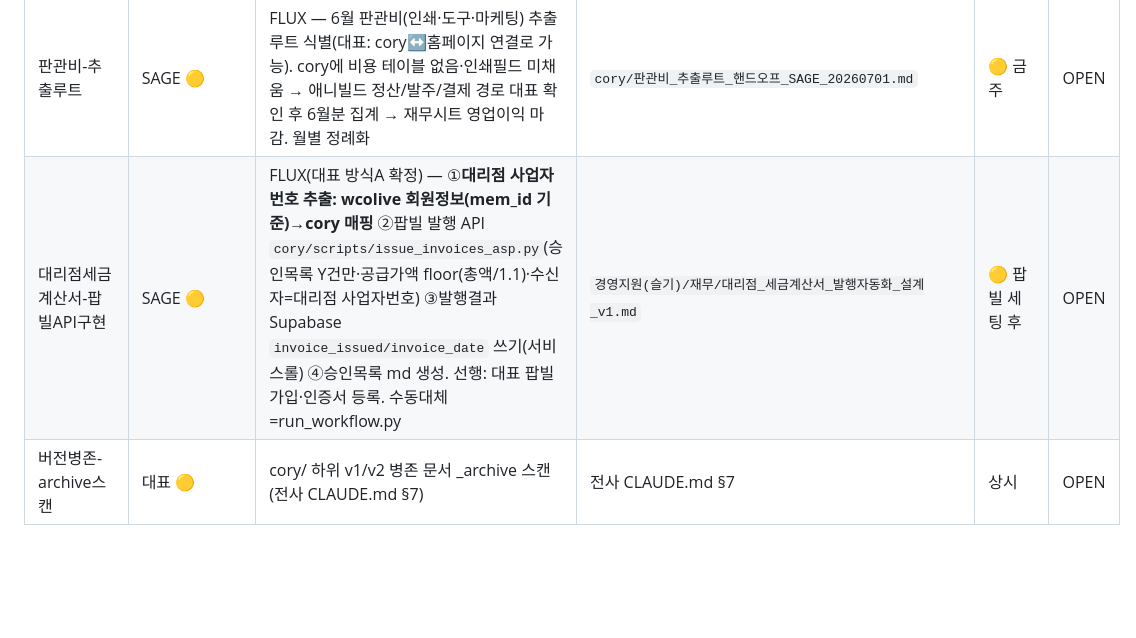
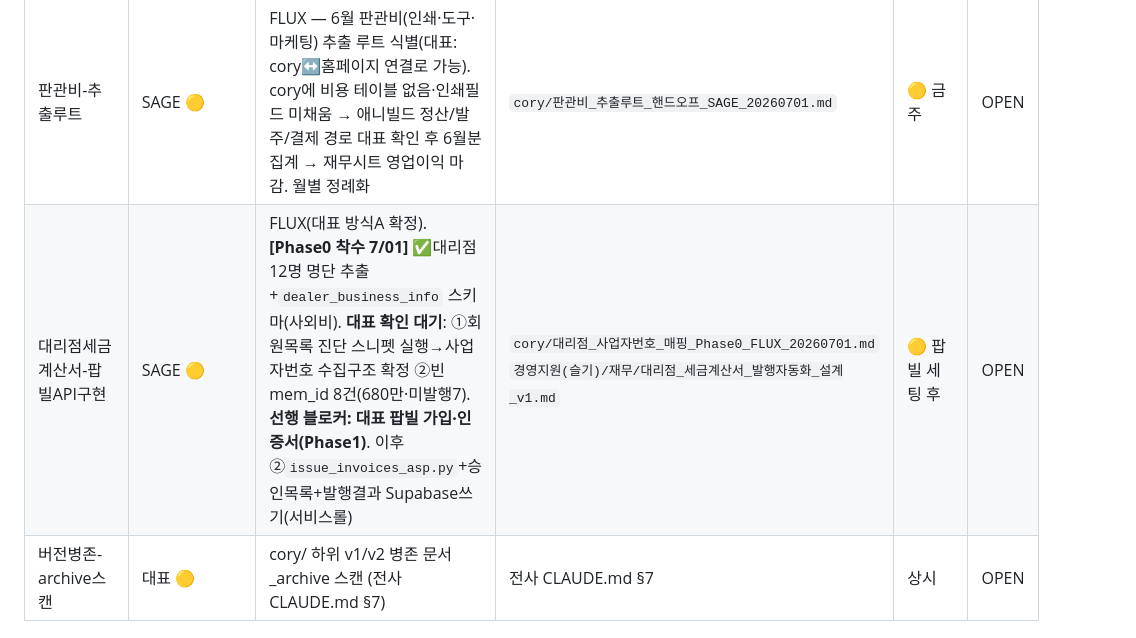
Before and after one commit to vianne75-crypto/cory, a Markdown page: INBOX.md, the part around the change. GitHub-like rendering; blank space fills up the shorter version.

Commit message:
INBOX — 팝빌 세금계산서 Phase0 진전 반영 (대리점 명단·스키마 완료)

```diff
--- a/INBOX.md
+++ b/INBOX.md
@@ -21,7 +21,7 @@
 | P0-3-스타터얼라이언스CRM | SAGE 🔴 | PULSE — 신규 필드 7개(has_master·alliance_tier 등) + 자동화 트리거 3종 + alliance_tier 산출. 옵션 A/B 결정. **memory상 OPEN** | `cory/P03_스타터패키지_프로그램북_얼라이언스_CRM통합_PULSE.md` | 🔴 | OPEN |
 | 입금세금계산서-상태입력루틴화 | FLUX→PULSE 🟢 | **[FLUX 진단완료+구축 7/01]** memo_raw **전체 413건 NULL**(구조적·wcolive 관리자메모 미수집). ✅수동 발행/입금 토글 완성(메모 없는 건 커버) ✅경로A 스크래퍼 완성(jumun_list.htm 고유번호/메모)+worker `/sync-order-memos` 배포·E2E검증. **남음**: 대표 스크래퍼 1회 실행→[메모파싱] / **PULSE 주간 상태업데이트 루틴**→[[재무_월간요약_2026]] 현금·미수금 피드 | `cory/입금세금계산서_상태입력_진단회신_FLUX_20260701.md` `cory/주문메모_스크래퍼_초안_FLUX_20260701.md` | 🟢 PULSE 루틴 | OPEN |
 | 판관비-추출루트 | SAGE 🟡 | FLUX — 6월 판관비(인쇄·도구·마케팅) 추출 루트 식별(대표: cory↔홈페이지 연결로 가능). cory에 비용 테이블 없음·인쇄필드 미채움 → 애니빌드 정산/발주/결제 경로 대표 확인 후 6월분 집계 → 재무시트 영업이익 마감. 월별 정례화 | `cory/판관비_추출루트_핸드오프_SAGE_20260701.md` | 🟡 금주 | OPEN |
-| 대리점세금계산서-팝빌API구현 | SAGE 🟡 | FLUX(대표 방식A 확정) — ①**대리점 사업자번호 추출: wcolive 회원정보(mem_id 기준)→cory 매핑** ②팝빌 발행 API `cory/scripts/issue_invoices_asp.py`(승인목록 Y건만·공급가액 floor(총액/1.1)·수신자=대리점 사업자번호) ③발행결과 Supabase `invoice_issued/invoice_date` 쓰기(서비스롤) ④승인목록 md 생성. 선행: 대표 팝빌 가입·인증서 등록. 수동대체=run_workflow.py | `경영지원(슬기)/재무/대리점_세금계산서_발행자동화_설계_v1.md` | 🟡 팝빌 세팅 후 | OPEN |
+| 대리점세금계산서-팝빌API구현 | SAGE 🟡 | FLUX(대표 방식A 확정). **[Phase0 착수 7/01]** ✅대리점 12명 명단 추출+`dealer_business_info` 스키마(사외비). **대표 확인 대기**: ①회원목록 진단 스니펫 실행→사업자번호 수집구조 확정 ②빈 mem_id 8건(680만·미발행7). **선행 블로커: 대표 팝빌 가입·인증서(Phase1)**. 이후 ②`issue_invoices_asp.py`+승인목록+발행결과 Supabase쓰기(서비스롤) | `cory/대리점_사업자번호_매핑_Phase0_FLUX_20260701.md` `경영지원(슬기)/재무/대리점_세금계산서_발행자동화_설계_v1.md` | 🟡 팝빌 세팅 후 | OPEN |
 | 버전병존-archive스캔 | 대표 🟡 | cory/ 하위 v1/v2 병존 문서 _archive 스캔 (전사 CLAUDE.md §7) | 전사 CLAUDE.md §7 | 상시 | OPEN |
 
 ---
```
